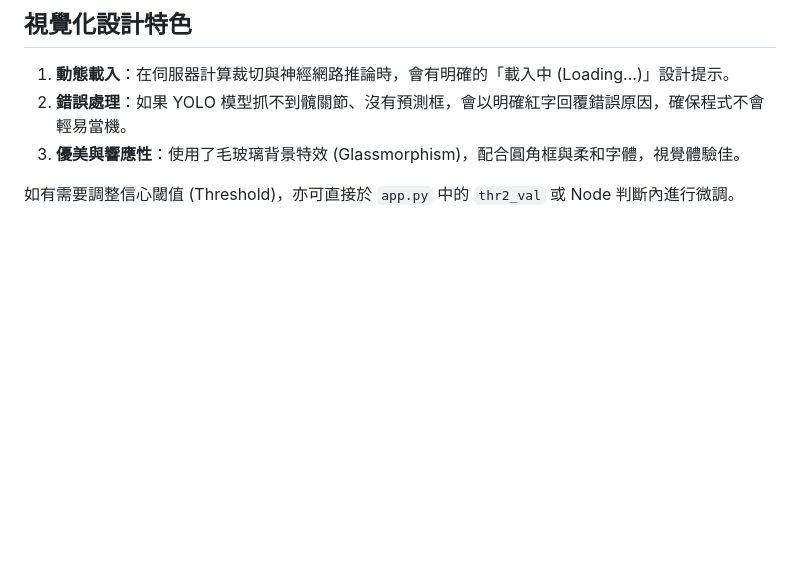
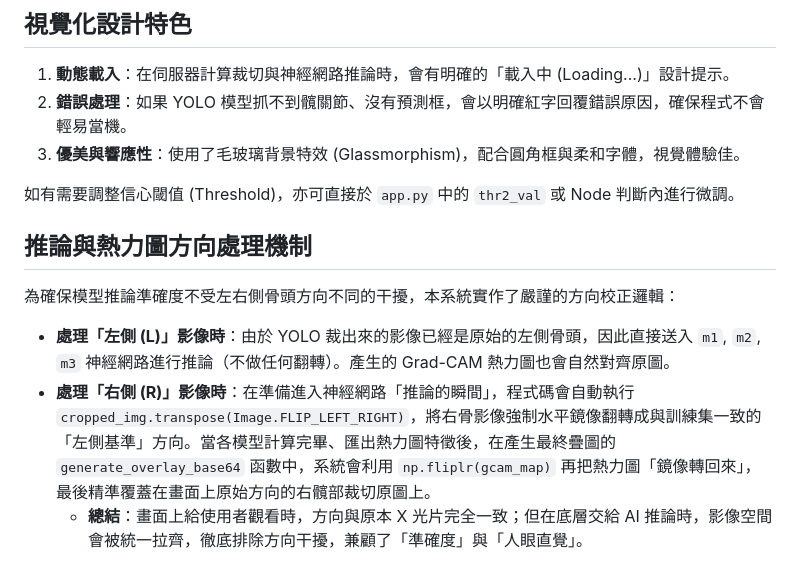
Before and after one commit to ericadgjl-huang/Renai-Hospital-DL-Project, a Markdown page: web_app/walkthrough.md, the part around the change. GitHub-like rendering; blank space fills up the shorter version.

Commit message:
docs(web_app): add detailed explanation of L/R orientation inference logic

```diff
--- a/web_app/walkthrough.md
+++ b/web_app/walkthrough.md
@@ -54,3 +54,10 @@
 3. **優美與響應性**：使用了毛玻璃背景特效 (Glassmorphism)，配合圓角框與柔和字體，視覺體驗佳。
 
 如有需要調整信心閾值 (Threshold)，亦可直接於 `app.py` 中的 `thr2_val` 或 Node 判斷內進行微調。
+
+## 推論與熱力圖方向處理機制
+
+為確保模型推論準確度不受左右側骨頭方向不同的干擾，本系統實作了嚴謹的方向校正邏輯：
+* **處理「左側 (L)」影像時**：由於 YOLO 裁出來的影像已經是原始的左側骨頭，因此直接送入 `m1`, `m2`, `m3` 神經網路進行推論（不做任何翻轉）。產生的 Grad-CAM 熱力圖也會自然對齊原圖。
+* **處理「右側 (R)」影像時**：在準備進入神經網路「推論的瞬間」，程式碼會自動執行 `cropped_img.transpose(Image.FLIP_LEFT_RIGHT)`，將右骨影像強制水平鏡像翻轉成與訓練集一致的「左側基準」方向。當各模型計算完畢、匯出熱力圖特徵後，在產生最終疊圖的 `generate_overlay_base64` 函數中，系統會利用 `np.fliplr(gcam_map)` 再把熱力圖「鏡像轉回來」，最後精準覆蓋在畫面上原始方向的右髖部裁切原圖上。
+  * **總結**：畫面上給使用者觀看時，方向與原本 X 光片完全一致；但在底層交給 AI 推論時，影像空間會被統一拉齊，徹底排除方向干擾，兼顧了「準確度」與「人眼直覺」。
```
